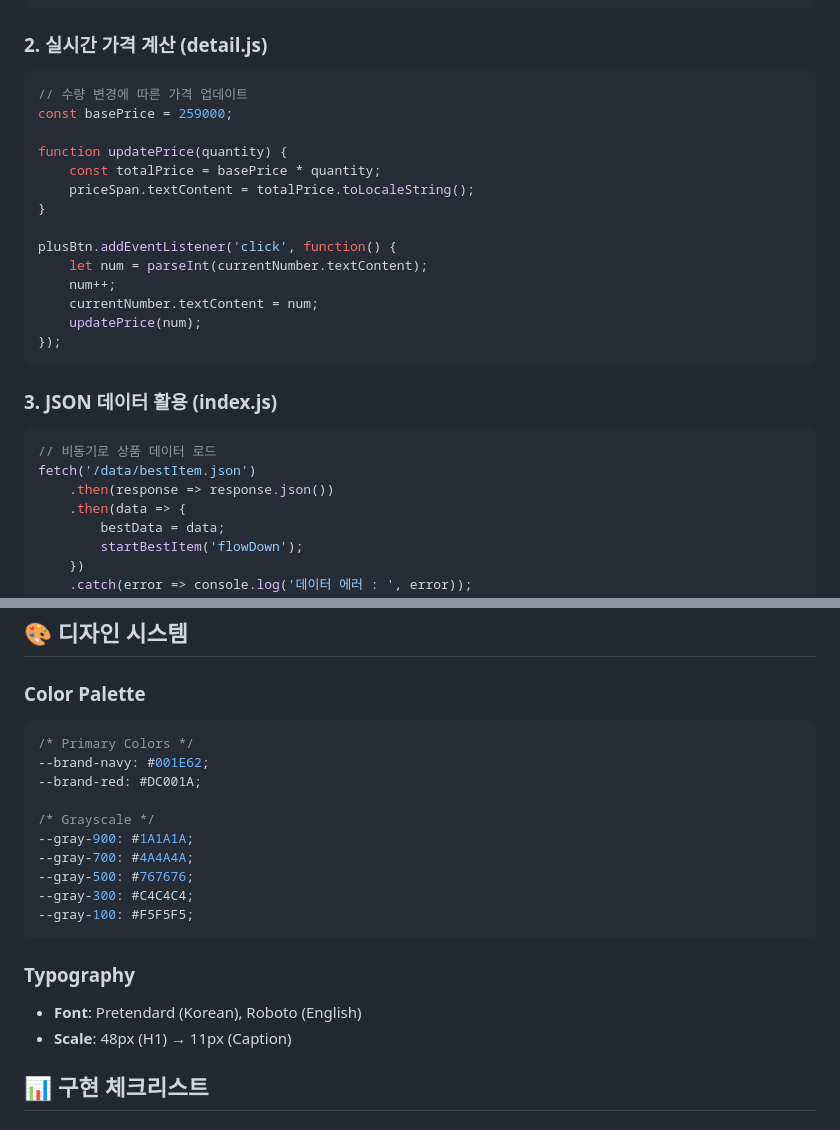
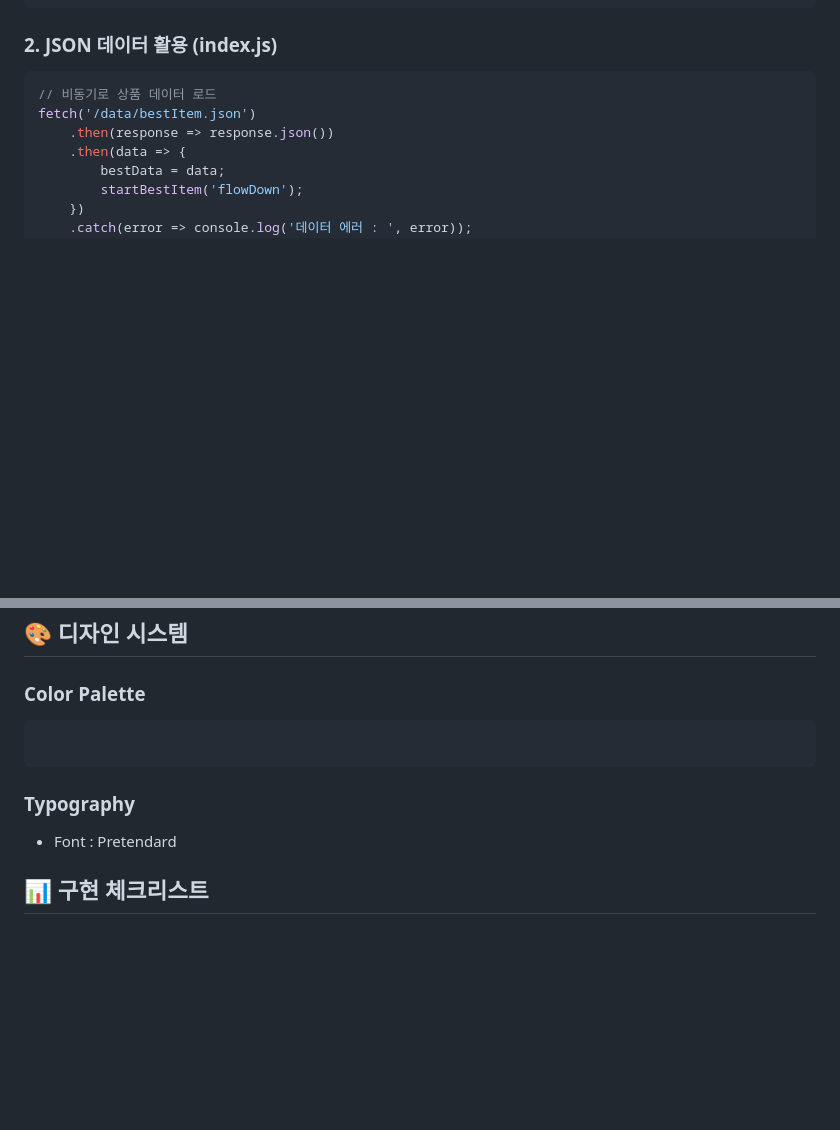
Before and after one commit to 0515khj/FILA, a Markdown page: README.md, 2 parts joined by grey strips. Rendered like a GitHub page; blank space fills up the shorter version.

````diff
--- a/README.md
+++ b/README.md
@@ -109,25 +109,7 @@ function setCategoryEvent() {
 }
 ```
 
-### 2. 실시간 가격 계산 (detail.js)
-```javascript
-// 수량 변경에 따른 가격 업데이트
-const basePrice = 259000;
-
-function updatePrice(quantity) {
-    const totalPrice = basePrice * quantity;
-    priceSpan.textContent = totalPrice.toLocaleString();
-}
-
-plusBtn.addEventListener('click', function() {
-    let num = parseInt(currentNumber.textContent);
-    num++;
-    currentNumber.textContent = num;
-    updatePrice(num);
-});
-```
-
-### 3. JSON 데이터 활용 (index.js)
+### 2. JSON 데이터 활용 (index.js)
 ```javascript
 // 비동기로 상품 데이터 로드
 fetch('/data/bestItem.json')
@@ -152,21 +134,12 @@ fetch('/data/bestItem.json')
 
 ### Color Palette
 ```css
-/* Primary Colors */
---brand-navy: #001E62;
---brand-red: #DC001A;
 
-/* Grayscale */
---gray-900: #1A1A1A;
---gray-700: #4A4A4A;
---gray-500: #767676;
---gray-300: #C4C4C4;
---gray-100: #F5F5F5;
 ```
 
 ### Typography
-- **Font**: Pretendard (Korean), Roboto (English)
-- **Scale**: 48px (H1) → 11px (Caption)
+- Font : Pretendard
+
 
 
 ## 📊 구현 체크리스트
````
Also changed, not shown: other parts of README.md (+1 -1 lines).
